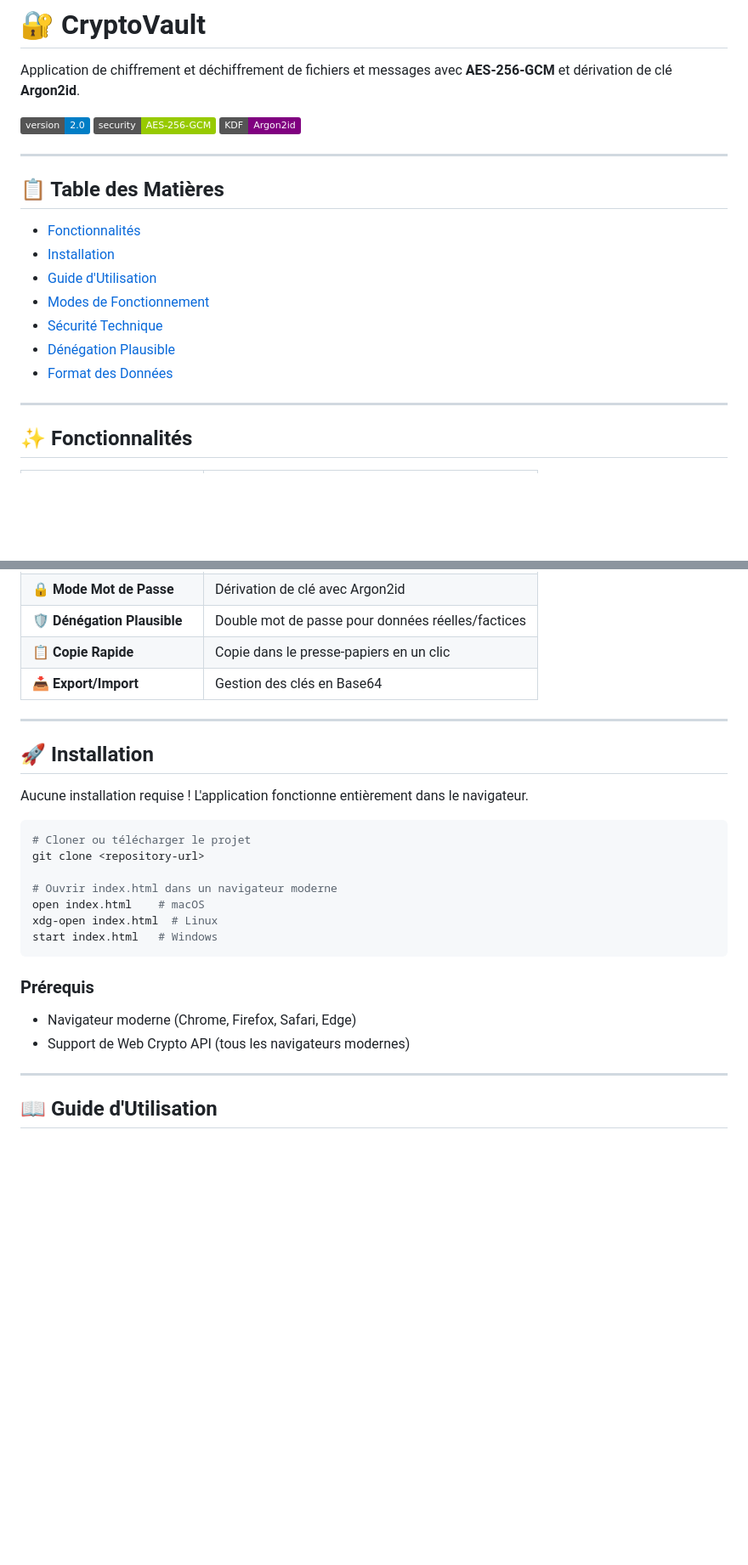
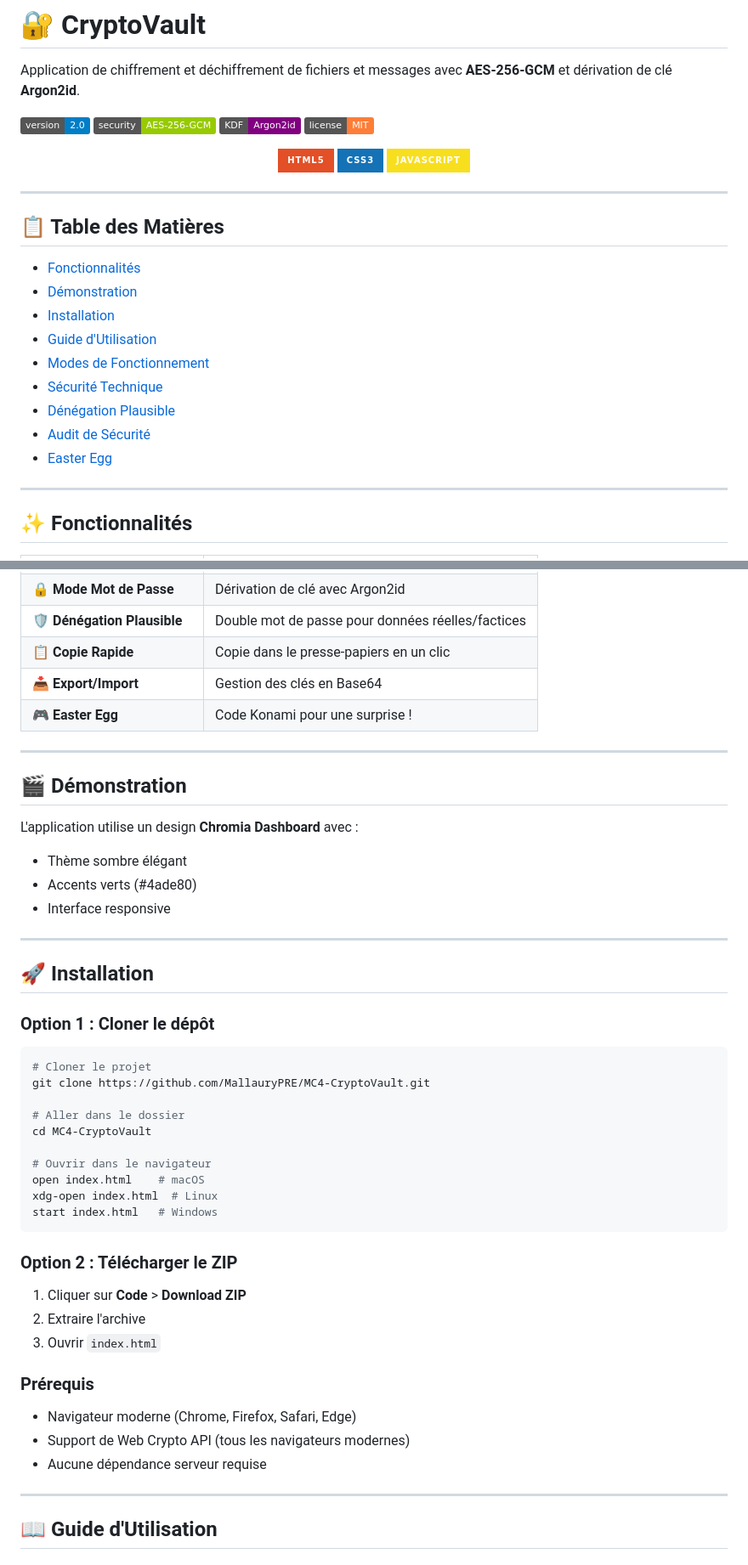
Before and after one commit to MallauryPRE/MC4-CryptoVault, a Markdown page: README.md, 2 parts joined by grey strips. Shown at 85% size. GitHub-like rendering; badges without logos; blank space fills up the shorter version.

````diff
--- a/README.md
+++ b/README.md
@@ -5,18 +5,27 @@ Application de chiffrement et déchiffrement de fichiers et messages avec **AES-
 ![Version](https://img.shields.io/badge/version-2.0-blue)
 ![Sécurité](https://img.shields.io/badge/security-AES--256--GCM-green)
 ![KDF](https://img.shields.io/badge/KDF-Argon2id-purple)
+![License](https://img.shields.io/badge/license-MIT-orange)
+
+<p align="center">
+  <img src="https://img.shields.io/badge/HTML5-E34F26?style=for-the-badge&logo=html5&logoColor=white" alt="HTML5"/>
+  <img src="https://img.shields.io/badge/CSS3-1572B6?style=for-the-badge&logo=css3&logoColor=white" alt="CSS3"/>
+  <img src="https://img.shields.io/badge/JavaScript-F7DF1E?style=for-the-badge&logo=javascript&logoColor=black" alt="JavaScript"/>
+</p>
 
 ---
 
 ## 📋 Table des Matières
 
 - [Fonctionnalités](#-fonctionnalités)
+- [Démonstration](#-démonstration)
 - [Installation](#-installation)
 - [Guide d'Utilisation](#-guide-dutilisation)
 - [Modes de Fonctionnement](#-modes-de-fonctionnement)
 - [Sécurité Technique](#-sécurité-technique)
 - [Dénégation Plausible](#-dénégation-plausible)
-- [Format des Données](#-format-des-données)
+- [Audit de Sécurité](#-audit-de-sécurité)
+- [Easter Egg](#-easter-egg)
 
 ---
 
@@ -31,27 +40,47 @@ Application de chiffrement et déchiffrement de fichiers et messages avec **AES-
 | 🛡️ **Dénégation Plausible** | Double mot de passe pour données réelles/factices |
 | 📋 **Copie Rapide** | Copie dans le presse-papiers en un clic |
 | 📥 **Export/Import** | Gestion des clés en Base64 |
+| 🎮 **Easter Egg** | Code Konami pour une surprise ! |
+
+---
+
+## 🎬 Démonstration
+
+L'application utilise un design **Chromia Dashboard** avec :
+- Thème sombre élégant
+- Accents verts (#4ade80)
+- Interface responsive
 
 ---
 
 ## 🚀 Installation
 
-Aucune installation requise ! L'application fonctionne entièrement dans le navigateur.
+### Option 1 : Cloner le dépôt
 
 ```bash
-# Cloner ou télécharger le projet
-git clone <repository-url>
+# Cloner le projet
+git clone https://github.com/MallauryPRE/MC4-CryptoVault.git
 
-# Ouvrir index.html dans un navigateur moderne
+# Aller dans le dossier
+cd MC4-CryptoVault
+
+# Ouvrir dans le navigateur
 open index.html    # macOS
 xdg-open index.html  # Linux
 start index.html   # Windows
 ```
 
+### Option 2 : Télécharger le ZIP
+
+1. Cliquer sur **Code** > **Download ZIP**
+2. Extraire l'archive
+3. Ouvrir `index.html`
+
 ### Prérequis
 
 - Navigateur moderne (Chrome, Firefox, Safari, Edge)
 - Support de Web Crypto API (tous les navigateurs modernes)
+- Aucune dépendance serveur requise
 
 ---
 
````
Also changed, not shown: other parts of README.md (+57 -54 lines).
